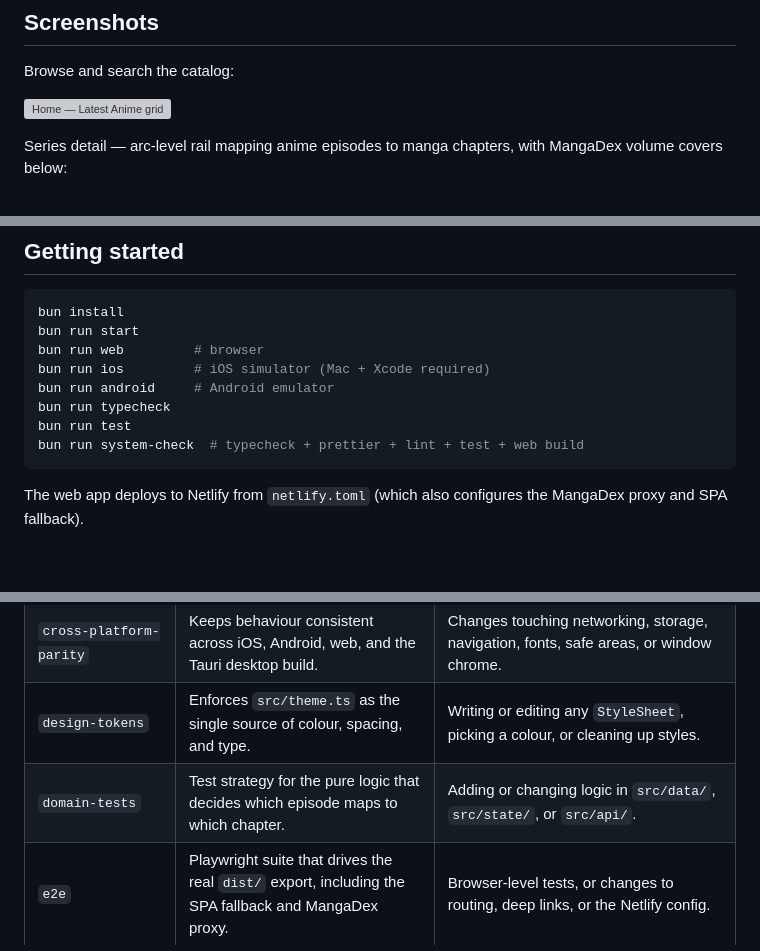
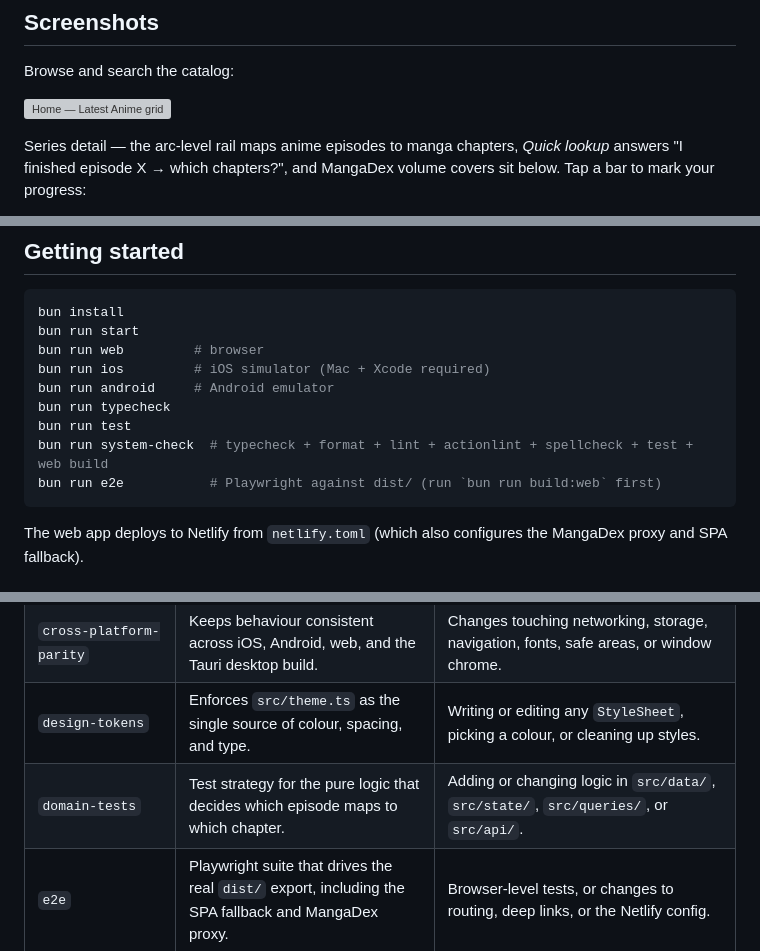
Before and after one commit to codebend3r/kasane, a Markdown page: README.md, 3 parts joined by grey strips. Rendered like a GitHub page; blank space fills up the shorter version; grey boxes are pictures that could not be loaded.

````diff
--- a/README.md
+++ b/README.md
@@ -18,5 +18,7 @@ Browse and search the catalog:
 
 ![Home — Latest Anime grid](docs/screenshots/01-home.png)
 
-Series detail — arc-level rail mapping anime episodes to manga chapters, with MangaDex volume covers below:
+Series detail — the arc-level rail maps anime episodes to manga chapters, _Quick
+lookup_ answers "I finished episode X → which chapters?", and MangaDex volume
+covers sit below. Tap a bar to mark your progress:
 
@@ -62,7 +69,8 @@ bun run ios         # iOS simulator (Mac + Xcode required)
 bun run android     # Android emulator
 bun run typecheck
 bun run test
-bun run system-check  # typecheck + prettier + lint + test + web build
+bun run system-check  # typecheck + format + lint + actionlint + spellcheck + test + web build
+bun run e2e           # Playwright against dist/ (run `bun run build:web` first)
 ```
 
 The web app deploys to Netlify from `netlify.toml` (which also configures the
@@ -163,7 +175,7 @@ investigation; skills load domain-specific guidance before a matching change.
 | `commit-messages`       | The project's commit and PR title style (`KSN:` prefix, bullet bodies).                                   | Before any `git commit`, amend, rebase, cherry-pick, or `gh pr create`.                      |
 | `cross-platform-parity` | Keeps behaviour consistent across iOS, Android, web, and the Tauri desktop build.                         | Changes touching networking, storage, navigation, fonts, safe areas, or window chrome.       |
 | `design-tokens`         | Enforces `src/theme.ts` as the single source of colour, spacing, and type.                                | Writing or editing any `StyleSheet`, picking a colour, or cleaning up styles.                |
-| `domain-tests`          | Test strategy for the pure logic that decides which episode maps to which chapter.                        | Adding or changing logic in `src/data/`, `src/state/`, or `src/api/`.                        |
+| `domain-tests`          | Test strategy for the pure logic that decides which episode maps to which chapter.                        | Adding or changing logic in `src/data/`, `src/state/`, `src/queries/`, or `src/api/`.        |
 | `e2e`                   | Playwright suite that drives the real `dist/` export, including the SPA fallback and MangaDex proxy.      | Browser-level tests, or changes to routing, deep links, or the Netlify config.               |
 | `mapping-audit`         | Checks the catalog for bad arc mappings — the only gate between a typo and production.                    | After editing Supabase data, before a release, or on a "check the mappings" request.         |
 | `mapping-correction`    | Extends, renumbers, and corrects catalog rows users are already reading.                                  | A new season aired, the manga moved past the last arc, or `mapping-audit` reported an error. |
````
Also changed, not shown: other parts of README.md (+20 -11 lines), docs/screenshots/03-arc.png, docs/screenshots/04-anime.png (deleted), docs/screenshots/04-phone.png (added), 3 other files.
